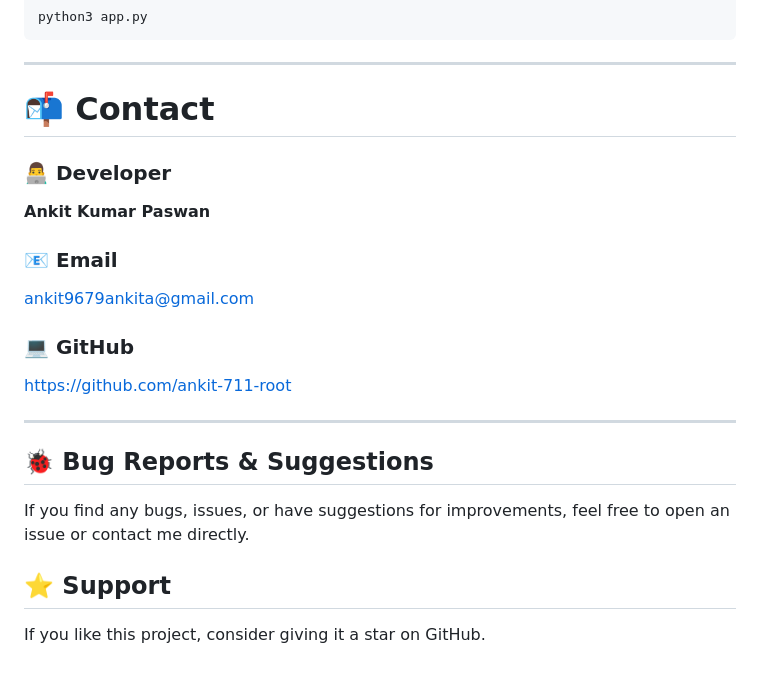
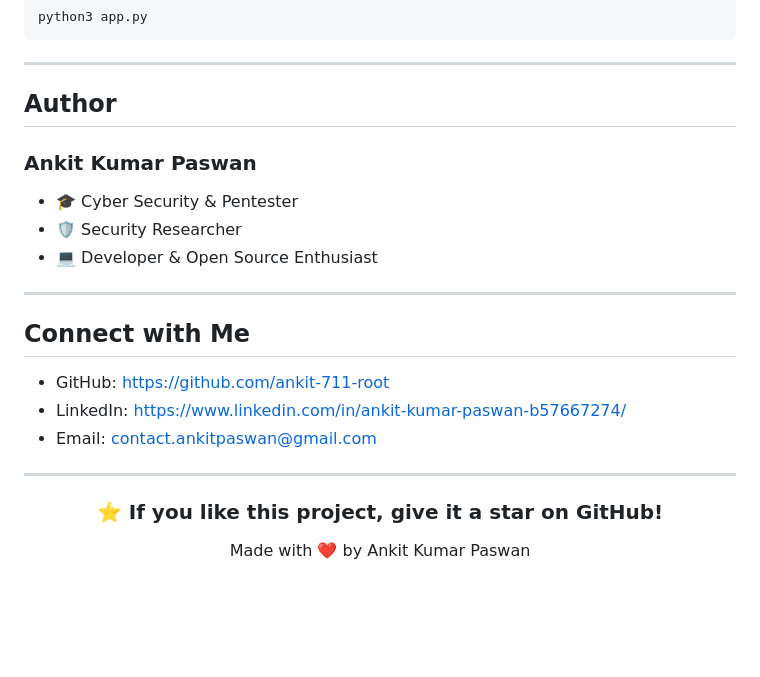
Before and after one commit to ankit-711-root/Private-Insta-Profile-Lookup, a Markdown page: README.md, the part around the change. Drawn GitHub-style; blank space fills up the shorter version.

```diff
--- a/README.md
+++ b/README.md
@@ -160,23 +160,28 @@ python3 app.py
 
 ---
 
-# 📬 Contact
+## Author
 
-### 👨‍💻 Developer
-**Ankit Kumar Paswan**
+### Ankit Kumar Paswan
 
-### 📧 Email
-ankit9679ankita@gmail.com
-
-### 💻 GitHub
-https://github.com/ankit-711-root
+- 🎓 Cyber Security & Pentester
+- 🛡️ Security Researcher
+- 💻 Developer & Open Source Enthusiast
 
 ---
 
-## 🐞 Bug Reports & Suggestions
+## Connect with Me
 
-If you find any bugs, issues, or have suggestions for improvements, feel free to open an issue or contact me directly.
+- GitHub: https://github.com/ankit-711-root
+- LinkedIn: [https://www.linkedin.com/in/ankit-kumar-paswan-b57667274/](https://www.linkedin.com/in/ankit-kumar-paswan-b57667274/)
+- Email: contact.ankitpaswan@gmail.com
 
-## ⭐ Support
+---
 
-If you like this project, consider giving it a star on GitHub.
+<div align="center">
+
+### ⭐ If you like this project, give it a star on GitHub!
+
+Made with ❤️ by Ankit Kumar Paswan
+
+</div>
```
